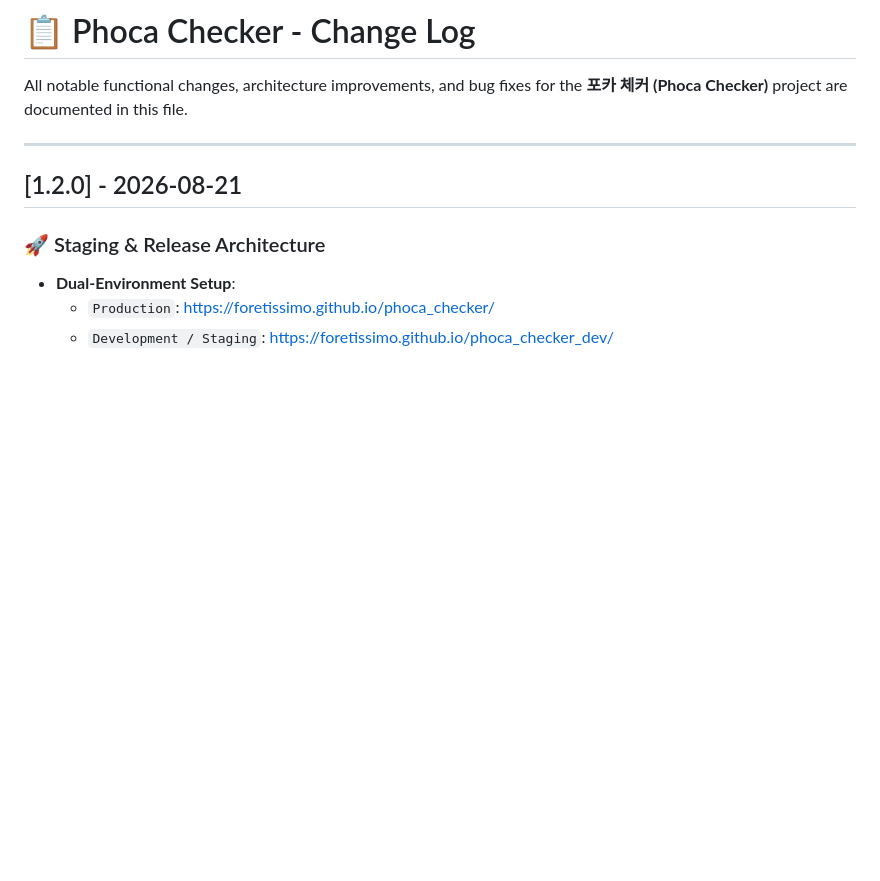
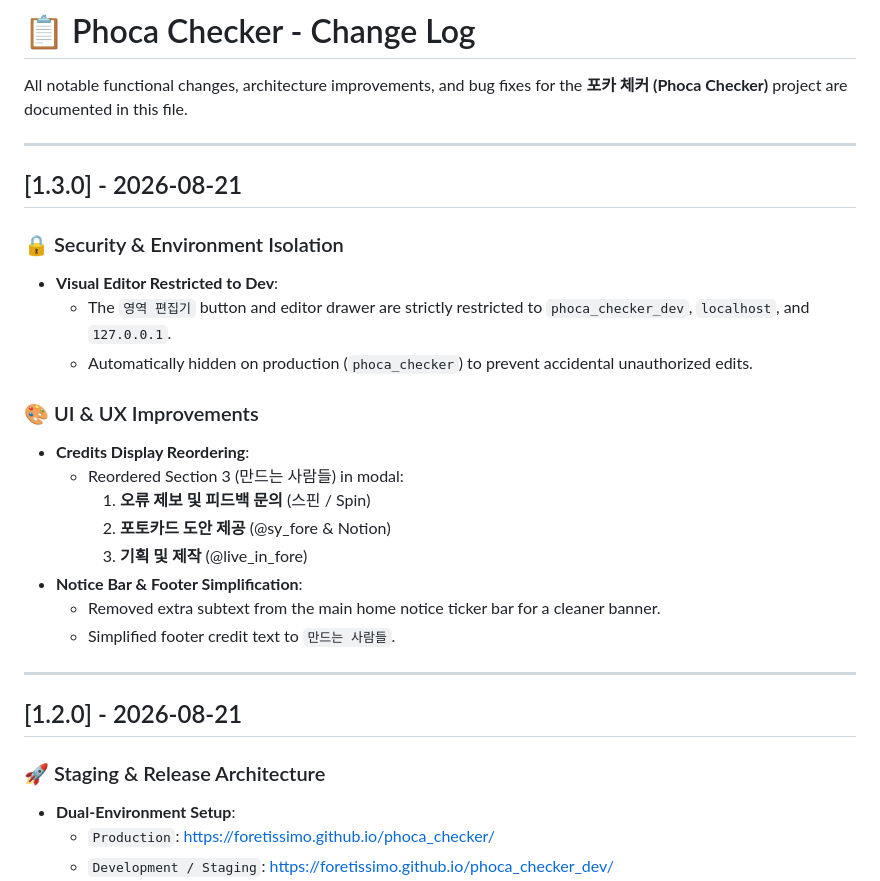
Before and after one commit to foretissimo/phoca_checker, a Markdown page: CHANGELOG.md, the part around the change. GitHub-like rendering; blank space fills up the shorter version.

Commit message:
Deploy: CHANGELOG.md

```diff
--- a/CHANGELOG.md
+++ b/CHANGELOG.md
@@ -1,6 +1,25 @@
 # 📋 Phoca Checker - Change Log
 
 All notable functional changes, architecture improvements, and bug fixes for the **포카 체커 (Phoca Checker)** project are documented in this file.
+
+---
+
+## [1.3.0] - 2026-08-21
+
+### 🔒 Security & Environment Isolation
+- **Visual Editor Restricted to Dev**:
+  - The `영역 편집기` button and editor drawer are strictly restricted to `phoca_checker_dev`, `localhost`, and `127.0.0.1`.
+  - Automatically hidden on production (`phoca_checker`) to prevent accidental unauthorized edits.
+
+### 🎨 UI & UX Improvements
+- **Credits Display Reordering**:
+  - Reordered Section 3 (만드는 사람들) in modal:
+    1. **오류 제보 및 피드백 문의** (스핀 / Spin)
+    2. **포토카드 도안 제공** (@sy_fore & Notion)
+    3. **기획 및 제작** (@live_in_fore)
+- **Notice Bar & Footer Simplification**:
+  - Removed extra subtext from the main home notice ticker bar for a cleaner banner.
+  - Simplified footer credit text to `만드는 사람들`.
 
 ---
 
```
